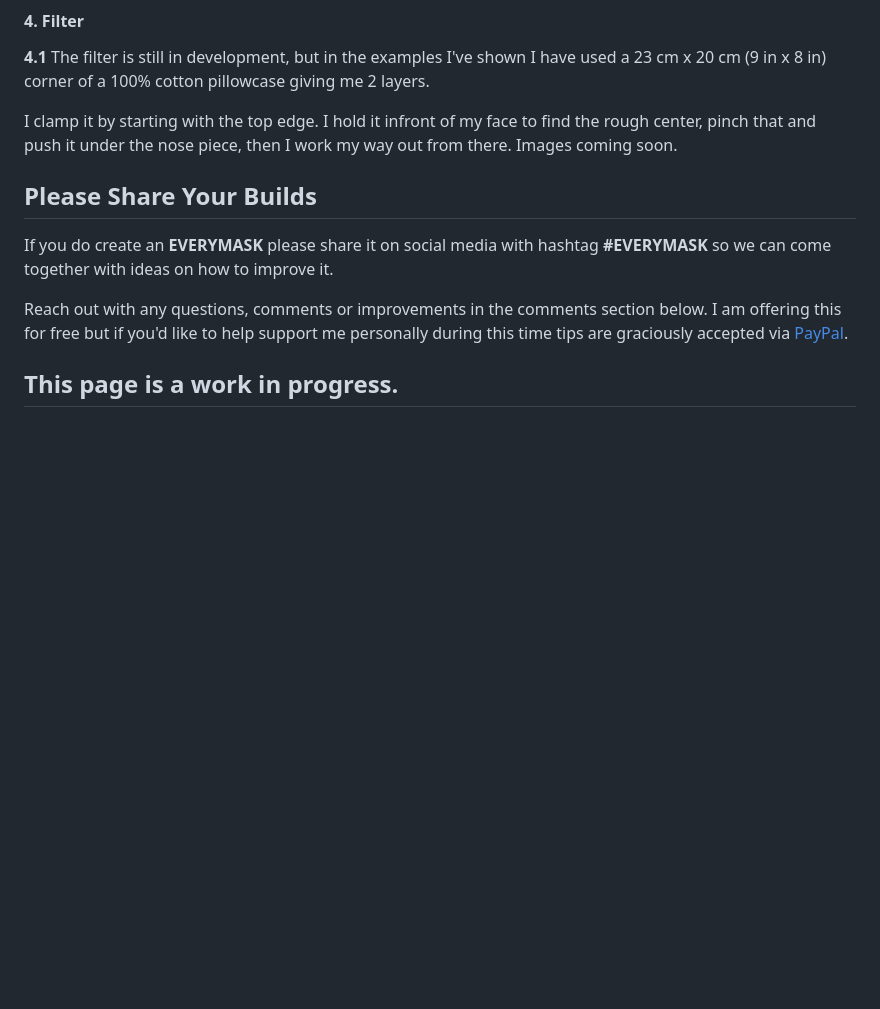
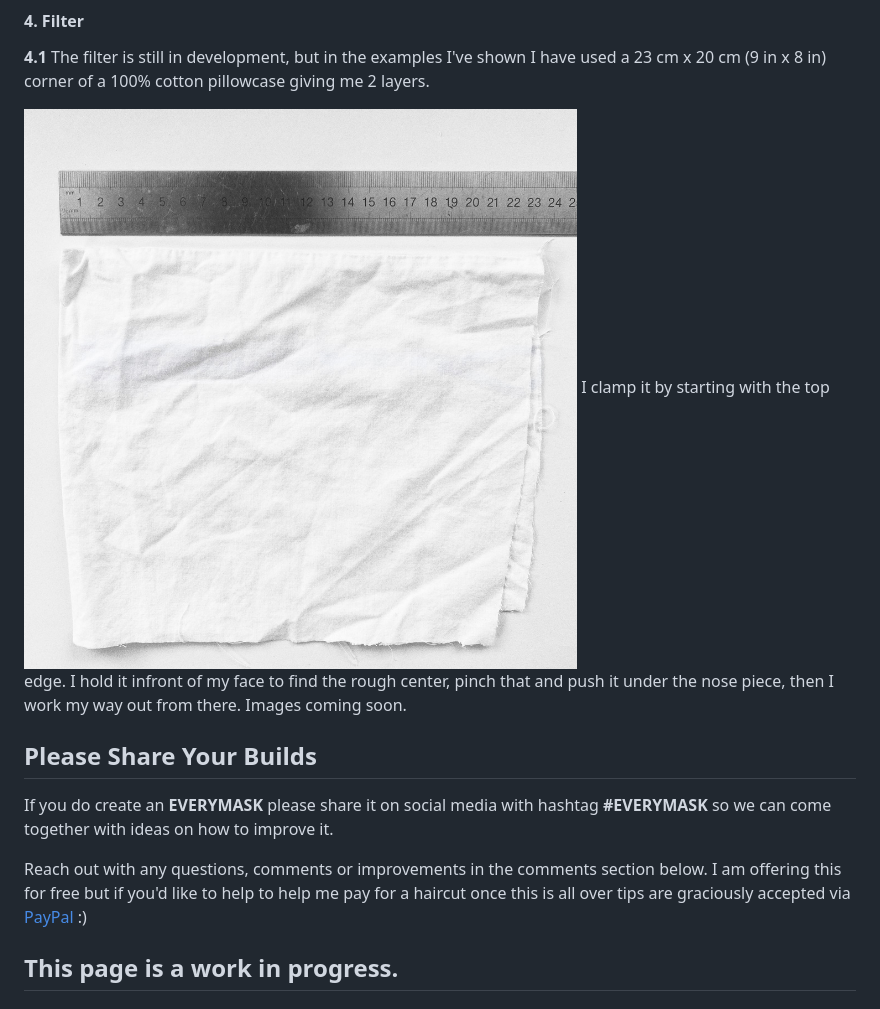
Before and after one commit to roowilliams/roowilliams.com, a Markdown page: src/projects/2020-covid-mask.md, the part around the change. Rendered like a GitHub page; pictures changed too: src/images/everymask-step4.1-filter.jpg (added); blank space fills up the shorter version.

```diff
--- a/src/projects/2020-covid-mask.md
+++ b/src/projects/2020-covid-mask.md
@@ -101,6 +101,7 @@ If the rubber feels too tight try relaxing the strap or adding an extra band. Th
 
 __4.1__ The filter is still in development, but in the examples I've shown I have used a 23 cm x 20 cm (9 in x 8 in) corner of a 100% cotton pillowcase giving me 2 layers.
 
+![EVERYMASK Face Frame filter](../images/everymask-step4.1-filter.jpg "EVERYMASK Face Frame filter")
 I clamp it by starting with the top edge. I hold it infront of my face to find the rough center, pinch that and push it under the nose piece, then I work my way out from there. Images coming soon.
 
 ## Please Share Your Builds
@@ -108,6 +109,6 @@ I clamp it by starting with the top edge. I hold it infront of my face to find t
 If you do create an __EVERYMASK__ please share it on social media with hashtag __#EVERYMASK__ so we can come together with ideas on how to improve it.
 
 
-Reach out with any questions, comments or improvements in the comments section below. I am offering this for free but if you'd like to help support me personally during this time tips are graciously accepted via <a href="https://paypal.me/roowilliams12" target="_blank">PayPal</a>.
+Reach out with any questions, comments or improvements in the comments section below. I am offering this for free but if you'd like to help to help me pay for a haircut once this is all over tips are graciously accepted via <a href="https://paypal.me/roowilliams12" target="_blank">PayPal</a> :)
 ## This page is a work in progress.
 #### It is being updated daily so please bookmark it and periodically check for complete build instructions and improvements.
```
